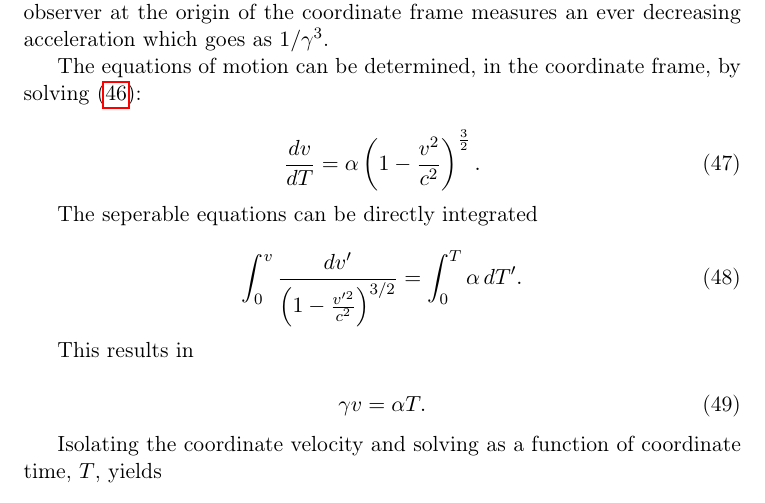
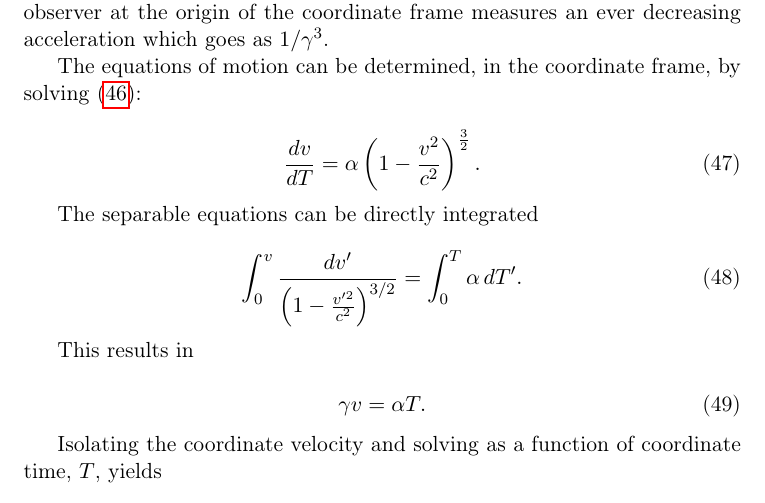
Before and after one commit to Eharriman/physics-problems, a LaTeX document (tex/problem_002_Acceleration_vs_Curvature.tex): part of page 9 of 30, cut so that both start at the same text. Compiled offline with pdfLaTeX.

Commit message:
fixed spelling

```diff
--- a/tex/problem_002_Acceleration_vs_Curvature.tex
+++ b/tex/problem_002_Acceleration_vs_Curvature.tex
@@ -417,7 +417,7 @@ The equations of motion can be determined, in the coordinate frame, by solving \
     \frac{dv}{dT} = \alpha \left( 1 - \frac{v^2}{c^2} \right)^{\frac{3}{2}}.
 \end{equation}
 
-The seperable equations can be directly integrated
+The separable equations can be directly integrated
 
 \begin{equation}
     \label{separable-eq-vel-T}
```
